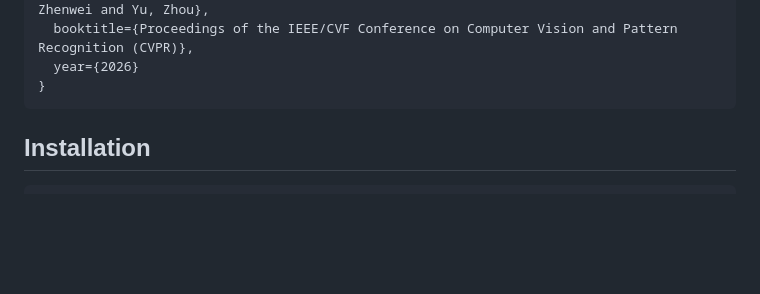
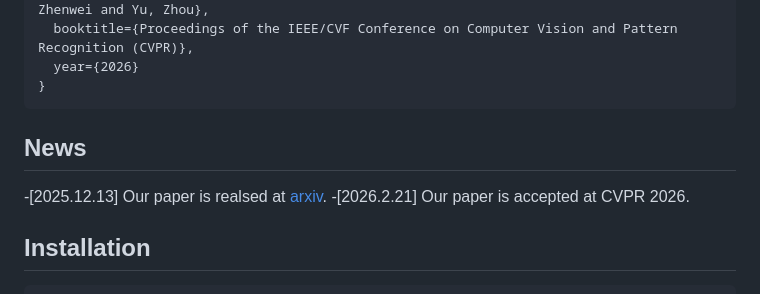
Before and after one commit to MILVLG/videoarm, a Markdown page: README.md, the part around the change. Rendered like a GitHub page; blank space fills up the shorter version.

Commit message:
Update README
Added news section with paper release and acceptance dates.

````diff
--- a/README.md
+++ b/README.md
@@ -18,6 +18,14 @@
   year={2026}
 }
 ```
+
+## News
+
+-[2025.12.13] Our paper is realsed at [arxiv](https://arxiv.org/abs/2512.12360).
+-[2026.2.21] Our paper is accepted at CVPR 2026.
+
+
+
 ## Installation
 
 ```bash
````
